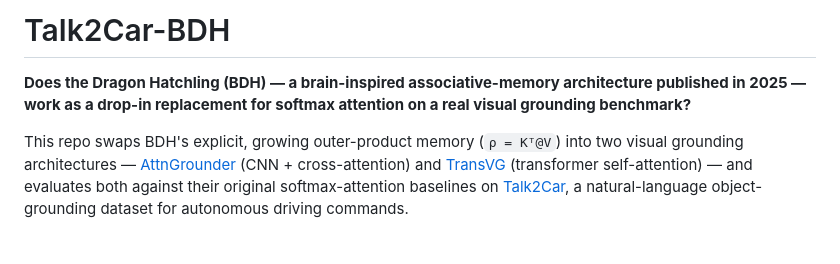
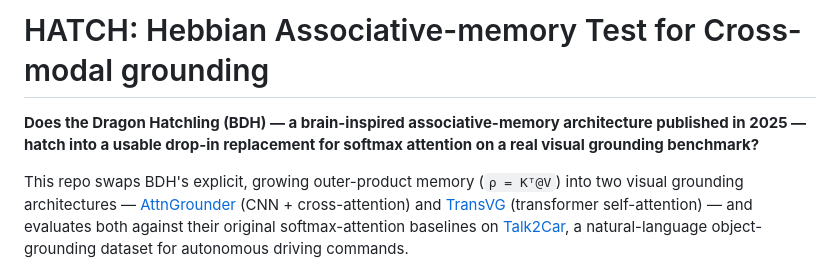
Before and after one commit to sxdxde/Talk2Car-BDH, a Markdown page: README.md, the part around the change. Drawn GitHub-style; blank space fills up the shorter version.

Commit message:
docs: rename project to HATCH and refine title and description in README.md

```diff
--- a/README.md
+++ b/README.md
@@ -1,6 +1,6 @@
-# Talk2Car-BDH
+# HATCH: Hebbian Associative-memory Test for Cross-modal grounding
 
-**Does the Dragon Hatchling (BDH) — a brain-inspired associative-memory architecture published in 2025 — work as a drop-in replacement for softmax attention on a real visual grounding benchmark?**
+**Does the Dragon Hatchling (BDH) — a brain-inspired associative-memory architecture published in 2025 — hatch into a usable drop-in replacement for softmax attention on a real visual grounding benchmark?**
 
 This repo swaps BDH's explicit, growing outer-product memory (`ρ = Kᵀ@V`) into two visual grounding architectures — [AttnGrounder](external/AttnGrounder) (CNN + cross-attention) and [TransVG](external/TransVG) (transformer self-attention) — and evaluates both against their original softmax-attention baselines on [Talk2Car](https://talk2car.github.io/), a natural-language object-grounding dataset for autonomous driving commands.
 
```
